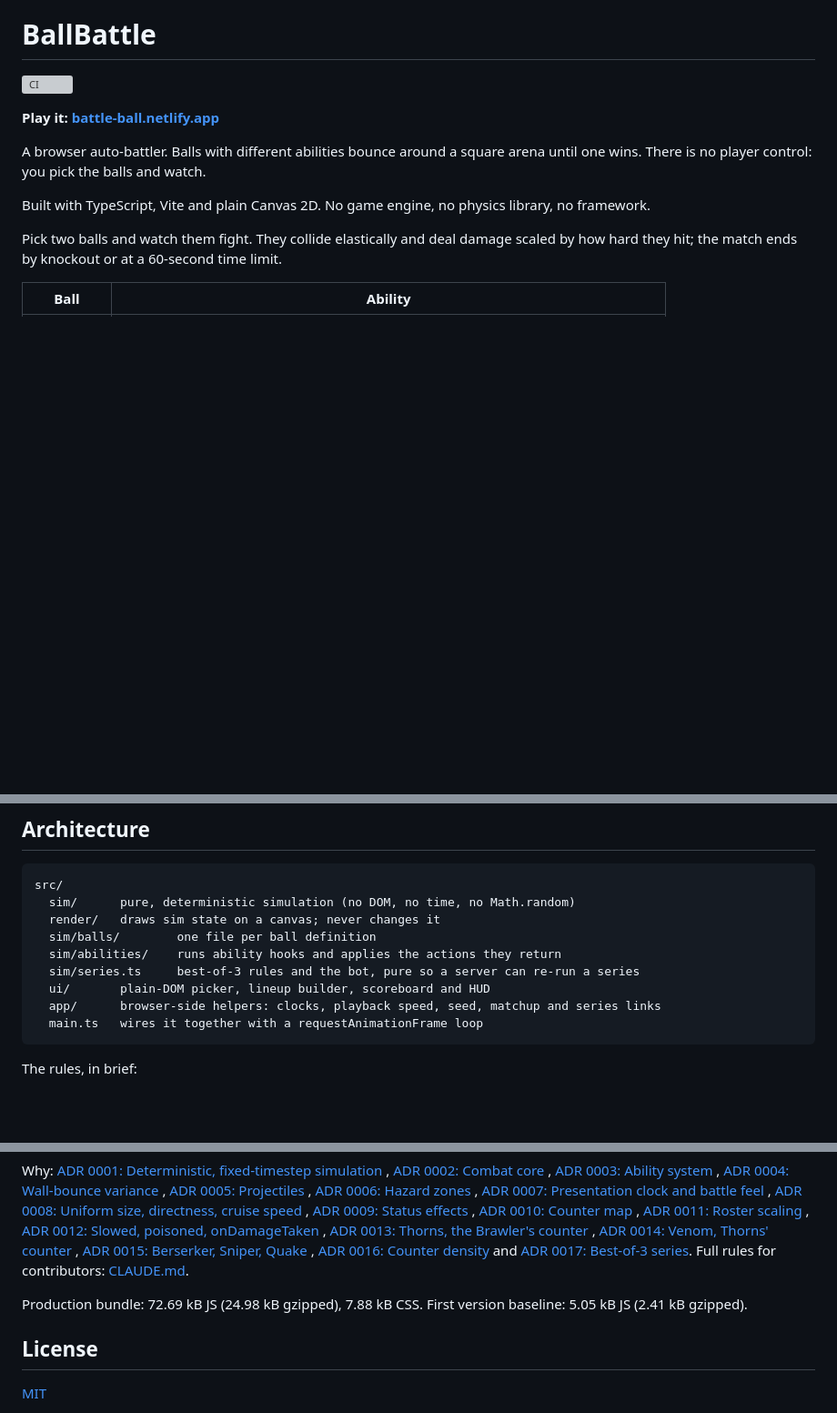
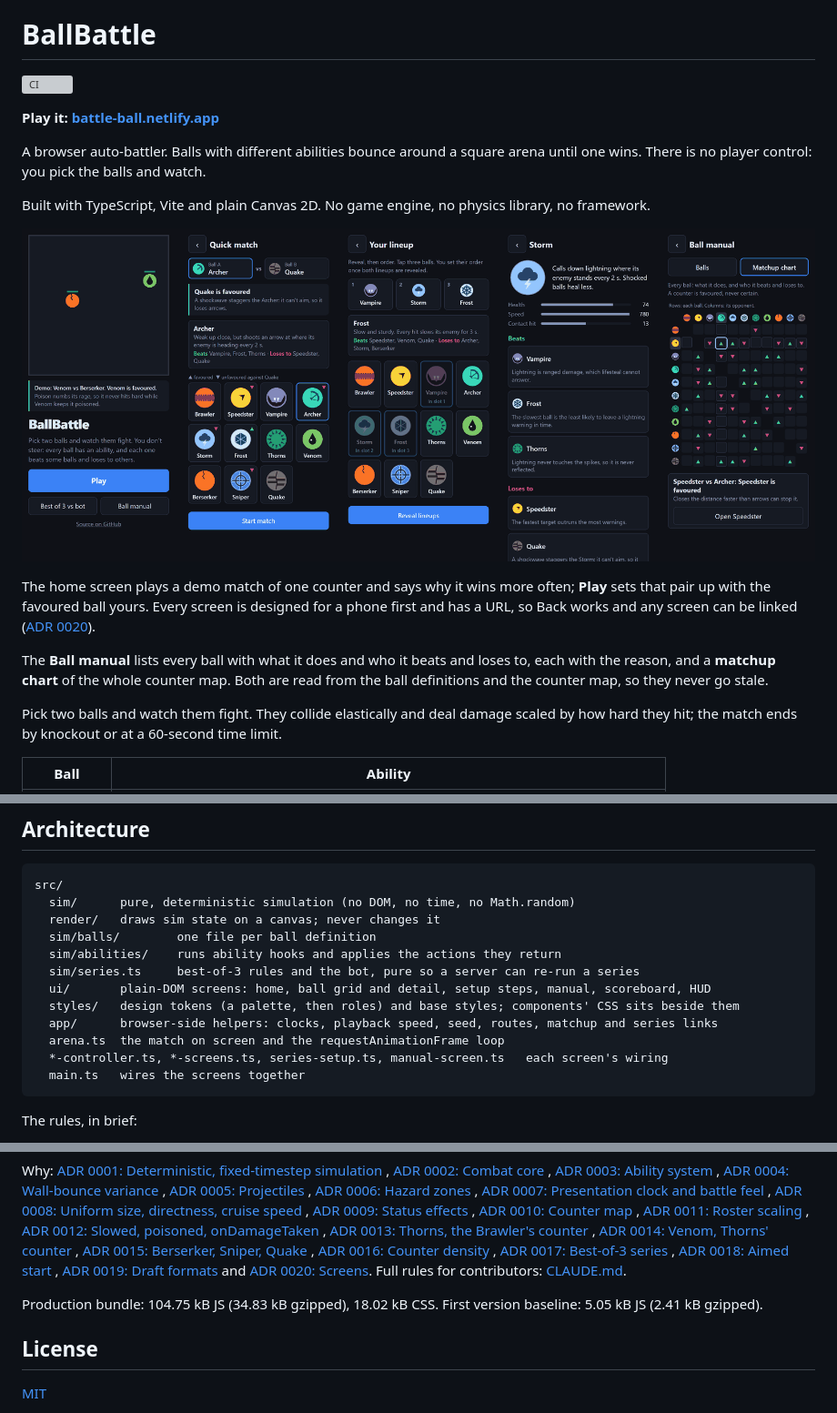
Before and after one commit to Lyfe4/ball-battle, a Markdown page: README.md, 3 parts joined by grey strips. Shown at 91% size. GitHub-like rendering; pictures changed too: docs/images/screens.png (added); blank space fills up the shorter version; grey boxes are pictures that could not be loaded.

````diff
--- a/README.md
+++ b/README.md
@@ -9,6 +9,17 @@ wins. There is no player control: you pick the balls and watch.
 
 Built with TypeScript, Vite and plain Canvas 2D. No game engine, no physics library, no
 framework.
+
+![Home, quick-match setup, Best of 3 lineup, a ball's manual entry and the matchup chart, at phone width](docs/images/screens.png)
+
+The home screen plays a demo match of one counter and says why it wins more often; **Play** sets
+that pair up with the favoured ball yours. Every screen is designed for a phone first and has a
+URL, so Back works and any screen can be linked
+([ADR 0020](docs/decisions/0020-screens.md)).
+
+The **Ball manual** lists every ball with what it does and who it beats and loses to, each with
+the reason, and a **matchup chart** of the whole counter map. Both are read from the ball
+definitions and the counter map, so they never go stale.
 
 Pick two balls and watch them fight. They collide elastically and deal damage scaled by how hard
 they hit; the match ends by knockout or at a 60-second time limit.
@@ -123,9 +135,12 @@ src/
   sim/balls/        one file per ball definition
   sim/abilities/    runs ability hooks and applies the actions they return
   sim/series.ts     best-of-3 rules and the bot, pure so a server can re-run a series
-  ui/       plain-DOM picker, lineup builder, scoreboard and HUD
-  app/      browser-side helpers: clocks, playback speed, seed, matchup and series links
-  main.ts   wires it together with a requestAnimationFrame loop
+  ui/       plain-DOM screens: home, ball grid and detail, setup steps, manual, scoreboard, HUD
+  styles/   design tokens (a palette, then roles) and base styles; components' CSS sits beside them
+  app/      browser-side helpers: clocks, playback speed, seed, routes, matchup and series links
+  arena.ts  the match on screen and the requestAnimationFrame loop
+  *-controller.ts, *-screens.ts, series-setup.ts, manual-screen.ts   each screen's wiring
+  main.ts   wires the screens together
 ```
 
 The rules, in brief:
@@ -163,10 +178,13 @@ Why: [ADR 0001: Deterministic, fixed-timestep simulation](docs/decisions/0001-de
 , [ADR 0014: Venom, Thorns' counter](docs/decisions/0014-venom-thorns-counter.md)
 , [ADR 0015: Berserker, Sniper, Quake](docs/decisions/0015-berserker-sniper-quake.md)
 , [ADR 0016: Counter density](docs/decisions/0016-counter-density.md)
-and [ADR 0017: Best-of-3 series](docs/decisions/0017-best-of-3-series.md).
+, [ADR 0017: Best-of-3 series](docs/decisions/0017-best-of-3-series.md)
+, [ADR 0018: Aimed start](docs/decisions/0018-aimed-start.md)
+, [ADR 0019: Draft formats](docs/decisions/0019-draft-formats.md)
+and [ADR 0020: Screens](docs/decisions/0020-screens.md).
 Full rules for contributors: [CLAUDE.md](CLAUDE.md).
 
-Production bundle: 72.69 kB JS (24.98 kB gzipped), 7.88 kB CSS. First version baseline: 5.05 kB
+Production bundle: 104.75 kB JS (34.83 kB gzipped), 18.02 kB CSS. First version baseline: 5.05 kB
 JS (2.41 kB gzipped).
 
 ## License
````
Also changed, not shown: other parts of README.md (+3 -2 lines), CLAUDE.md (+17 -6 lines), docs/decisions/0020-screens.md (added, +136 -0 lines).
